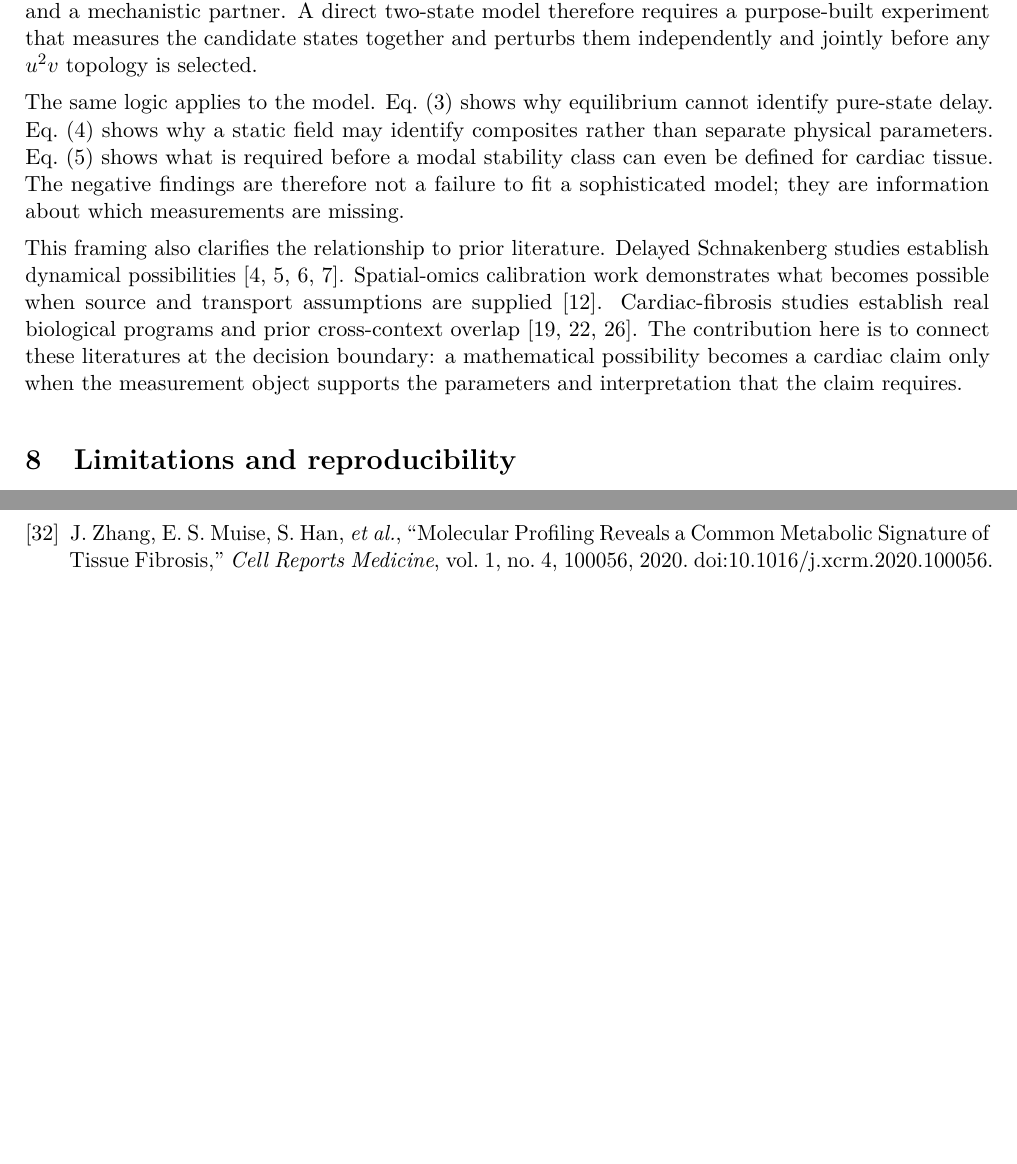
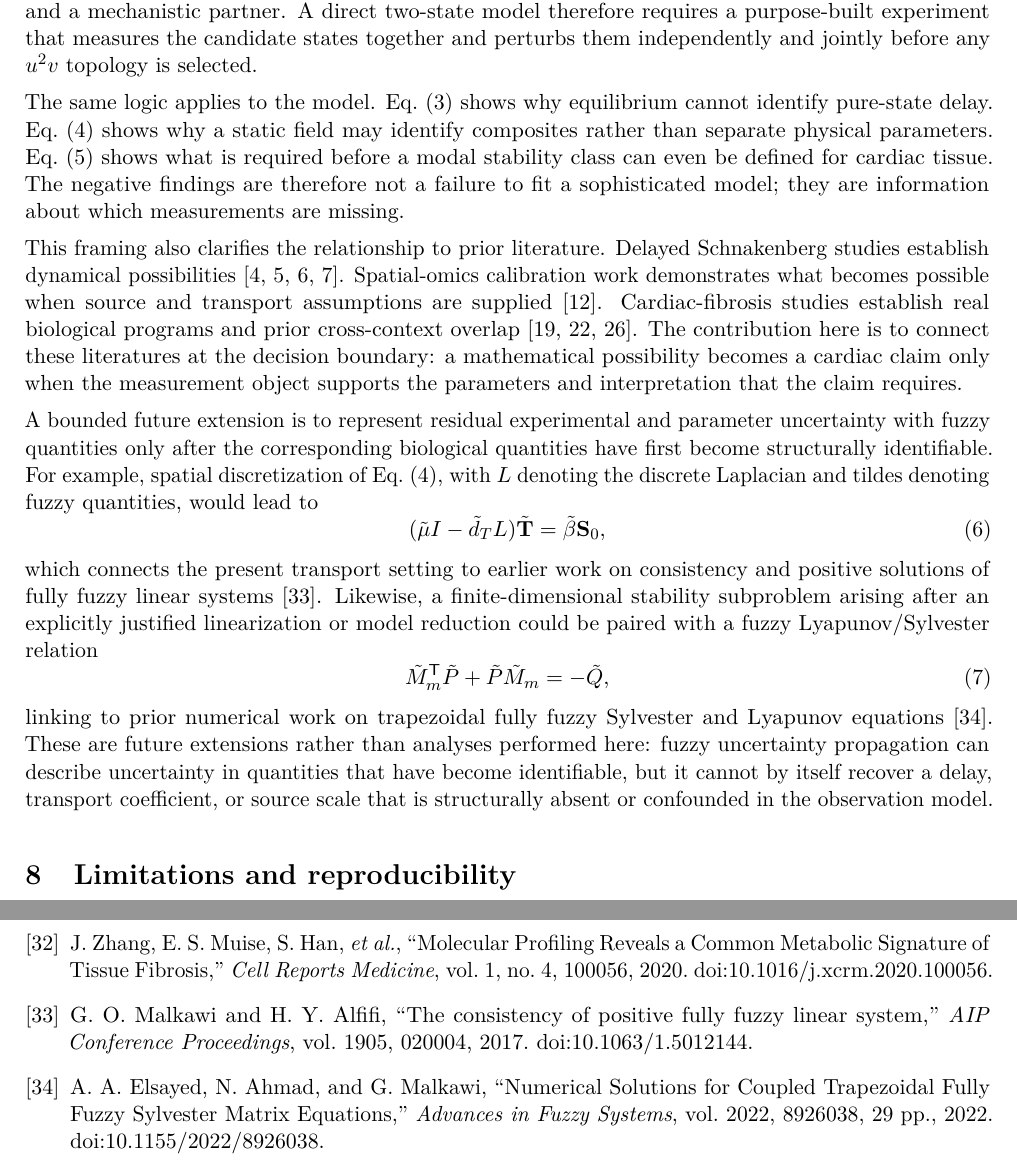
Before and after one commit to shaikhamalkawi-ux/Schnakenberg-ST-Project30-R9, a LaTeX paper (main.tex): two parts of pages 15 and 20 of 20, joined at a grey line, cut so that both start at the same text, the shorter picture padded with empty space. Compiled offline with pdfLaTeX.

Commit message:
Add bounded fuzzy uncertainty future-work bridge

```diff
--- a/main.tex
+++ b/main.tex
@@ -285,6 +285,20 @@ The same logic applies to the model. Eq.~\eqref{eq:eq} shows why equilibrium can
 
 This framing also clarifies the relationship to prior literature. Delayed Schnakenberg studies establish dynamical possibilities \cite{Alfifi2022,Jiang2019,Sargood2022,Das2026}. Spatial-omics calibration work demonstrates what becomes possible when source and transport assumptions are supplied \cite{Daher2026}. Cardiac-fibrosis studies establish real biological programs and prior cross-context overlap \cite{RuizVillalba2020,Schafer2017,Gao2021}. The contribution here is to connect these literatures at the decision boundary: a mathematical possibility becomes a cardiac claim only when the measurement object supports the parameters and interpretation that the claim requires.
 
+A bounded future extension is to represent residual experimental and parameter uncertainty with fuzzy quantities only after the corresponding biological quantities have first become structurally identifiable. For example, spatial discretization of Eq.~\eqref{eq:static}, with $L$ denoting the discrete Laplacian and tildes denoting fuzzy quantities, would lead to
+\begin{equation}
+(\tilde{\mu}I-\tilde d_T L)\tilde{\mathbf T}
+=
+\tilde{\beta}\mathbf S_0 ,
+\label{eq:fuzzy-static}
+\end{equation}
+which connects the present transport setting to earlier work on consistency and positive solutions of fully fuzzy linear systems \cite{MalkawiAlfifi2017}. Likewise, a finite-dimensional stability subproblem arising after an explicitly justified linearization or model reduction could be paired with a fuzzy Lyapunov/Sylvester relation
+\begin{equation}
+\tilde M_m^{\mathsf T}\tilde P+\tilde P\tilde M_m=-\tilde Q ,
+\label{eq:fuzzy-lyap}
+\end{equation}
+linking to prior numerical work on trapezoidal fully fuzzy Sylvester and Lyapunov equations \cite{Elsayed2022FuzzySylvester}. These are future extensions rather than analyses performed here: fuzzy uncertainty propagation can describe uncertainty in quantities that have become identifiable, but it cannot by itself recover a delay, transport coefficient, or source scale that is structurally absent or confounded in the observation model.
+
 \section{Limitations and reproducibility}
 The primary GSE97358 result is a donor-paired transformed-expression contrast at one 24-h in-vitro endpoint; it is not a negative-binomial regression coefficient, an in-vivo time course, or a clinical endpoint. Its randomization, bootstrap, Wilcoxon, and leave-one-donor-out checks address donor-paired direction and sampling stability for that estimand. The primary analysis used the public count matrix, but the original raw-count file is not included in the accompanying analysis and source-traceability archive; accordingly, no additional donor-blocked negative-binomial sensitivity is claimed here. GSE152250 contributes three independent culture replicates per arm and time point, not donor-paired observations; its FPKM-scale effect is therefore used only for within-study external direction/time-course replication and is not pooled numerically with GSE97358. GSE225336 is one defined human culture source. GSE267256 has a day-5 singleton. The newly integrated single-cell/RNAscope transition statements from the 2026 mouse study are used at the published-source level rather than as a new cross-species numerical fit. GSE132143 differs by species and normalization and is not pooled.
 
@@ -400,5 +414,7 @@ BH / GEO & Benjamini--Hochberg / Gene Expression Omnibus. & Statistical / data-s
 \bibitem{Hong2023} H. Hong, M. J. Cortez, Y. Y. Cheng, \emph{et al.}, ``Inferring delays in partially observed gene regulation processes,'' \emph{Bioinformatics}, vol. 39, no. 11, btad670, 2023. doi:10.1093/bioinformatics/btad670.
 \bibitem{SelfLiang1987} S. G. Self and K.-Y. Liang, ``Asymptotic Properties of Maximum Likelihood Estimators and Likelihood Ratio Tests under Nonstandard Conditions,'' \emph{Journal of the American Statistical Association}, vol. 82, no. 398, pp. 605--610, 1987. doi:10.1080/01621459.1987.10478472.
 \bibitem{Zhang2020} J. Zhang, E. S. Muise, S. Han, \emph{et al.}, ``Molecular Profiling Reveals a Common Metabolic Signature of Tissue Fibrosis,'' \emph{Cell Reports Medicine}, vol. 1, no. 4, 100056, 2020. doi:10.1016/j.xcrm.2020.100056.
+\bibitem{MalkawiAlfifi2017} G. O. Malkawi and H. Y. Alfifi, ``The consistency of positive fully fuzzy linear system,'' \emph{AIP Conference Proceedings}, vol. 1905, 020004, 2017. doi:10.1063/1.5012144.
+\bibitem{Elsayed2022FuzzySylvester} A. A. Elsayed, N. Ahmad, and G. Malkawi, ``Numerical Solutions for Coupled Trapezoidal Fully Fuzzy Sylvester Matrix Equations,'' \emph{Advances in Fuzzy Systems}, vol. 2022, 8926038, 29 pp., 2022. doi:10.1155/2022/8926038.
 \end{thebibliography}
 \end{document}
```
